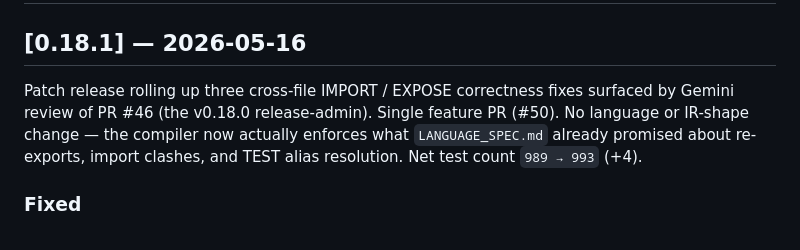
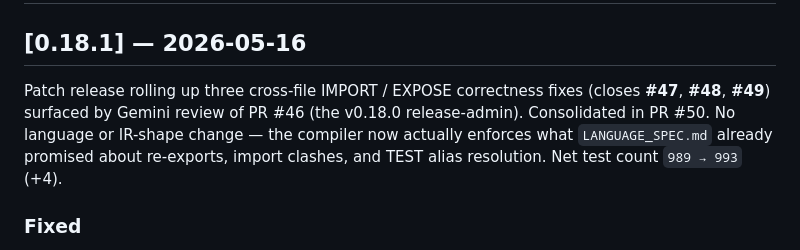
Before and after one commit to Sandjab/clio, a Markdown page: CHANGELOG.md, the part around the change. GitHub-like rendering.

Commit message:
chore(changelog): apply Gemini review on PR #51
Per Gemini review comment on CHANGELOG.md:5 (medium): include explicit
issue references (#47, #48, #49) in the v0.18.1 summary line and
re-phrase "Single feature PR (#50)" as "Consolidated in PR #50" to
clarify that #50 is a fix-up rollup, not a feature drop. Conforms to
the v0.17.3 summary pattern (CHANGELOG.md:46).

Unicode arrow `→` retained — matches existing style across CHANGELOG
(lines 5, 46, 287, 393-396, 553, 734, 745, 784).

Co-Authored-By: Claude Opus 4.7 (1M context) <noreply@anthropic.com>

```diff
--- a/CHANGELOG.md
+++ b/CHANGELOG.md
@@ -2,7 +2,7 @@
 
 ## [0.18.1] — 2026-05-16
 
-Patch release rolling up three cross-file IMPORT / EXPOSE correctness fixes surfaced by Gemini review of PR #46 (the v0.18.0 release-admin). Single feature PR (#50). No language or IR-shape change — the compiler now actually enforces what `LANGUAGE_SPEC.md` already promised about re-exports, import clashes, and TEST alias resolution. Net test count `989 → 993` (+4).
+Patch release rolling up three cross-file IMPORT / EXPOSE correctness fixes (closes **#47**, **#48**, **#49**) surfaced by Gemini review of PR #46 (the v0.18.0 release-admin). Consolidated in PR #50. No language or IR-shape change — the compiler now actually enforces what `LANGUAGE_SPEC.md` already promised about re-exports, import clashes, and TEST alias resolution. Net test count `989 → 993` (+4).
 
 ### Fixed
 
```
